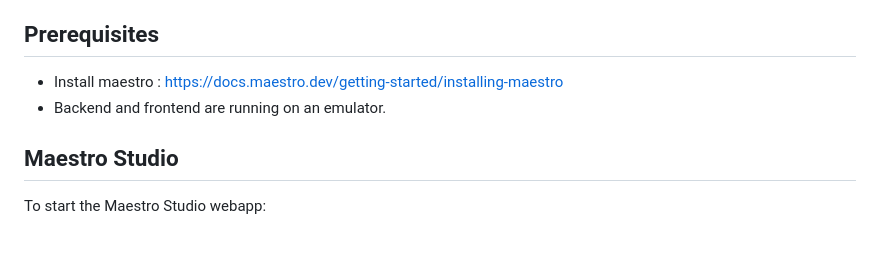
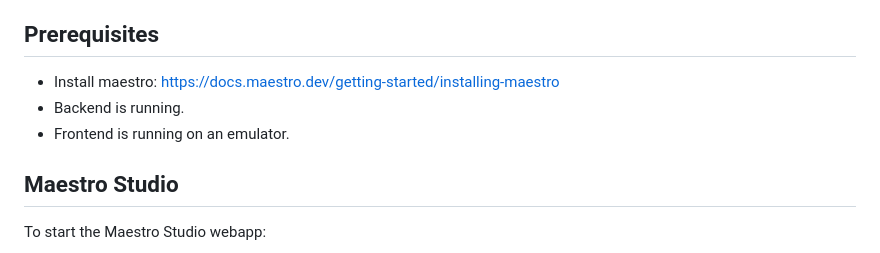
Before and after one commit to kaoutarell/Concordia_Campus_Guide, a Markdown page: README.md, the part around the change. Rendered like a GitHub page.

```diff
--- a/README.md
+++ b/README.md
@@ -281,8 +281,9 @@ Once all dependencies are installed run :
 
 ## Prerequisites
 
-- Install maestro : https://docs.maestro.dev/getting-started/installing-maestro
-- Backend and frontend are running on an emulator.
+- Install maestro: https://docs.maestro.dev/getting-started/installing-maestro
+- Backend is running.
+- Frontend is running on an emulator.
 
 ## Maestro Studio
 
```
